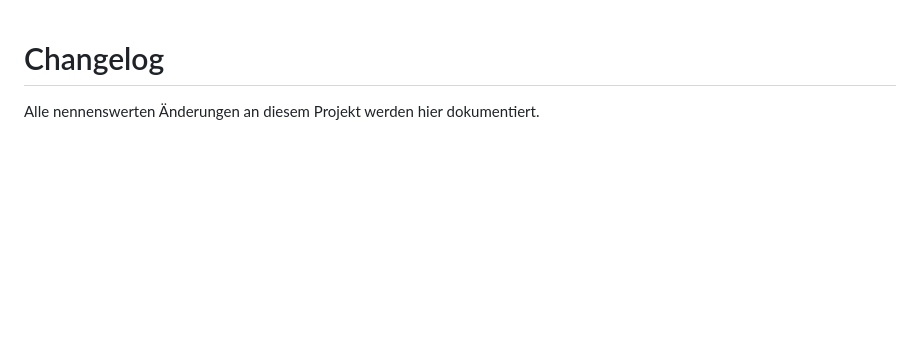
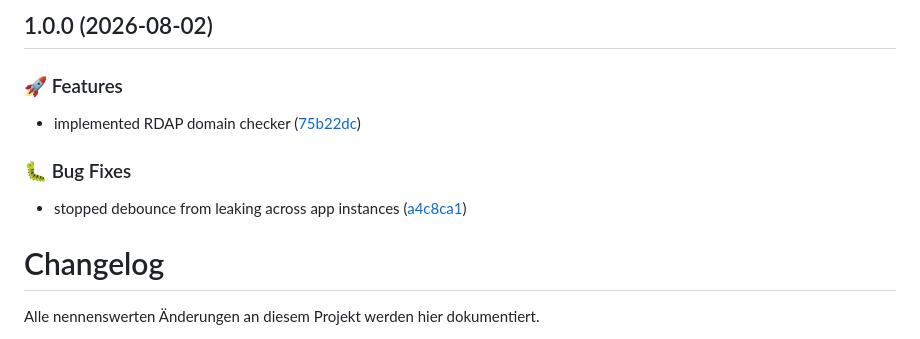
Before and after one commit to karlspace/RDAP-DomainCheck, a Markdown page: CHANGELOG.md, the part around the change. Rendered like a GitHub page; blank space fills up the shorter version.

Commit message:
chore(release): 1.0.0
## 1.0.0 (2026-08-02)

### 🚀 Features

* implemented RDAP domain checker ([75b22dc](https://github.com/karlspace/RDAP-DomainCheck/commit/75b22dc7d65daf720afaa47d64c481d9114ff02c))

### 🐛 Bug Fixes

* stopped debounce from leaking across app instances ([a4c8ca1](https://github.com/karlspace/RDAP-DomainCheck/commit/a4c8ca120e8430e75f5bb70be7d01f29109a63e1))

```diff
--- a/CHANGELOG.md
+++ b/CHANGELOG.md
@@ -1,3 +1,13 @@
+## 1.0.0 (2026-08-02)
+
+### 🚀 Features
+
+* implemented RDAP domain checker ([75b22dc](https://github.com/karlspace/RDAP-DomainCheck/commit/75b22dc7d65daf720afaa47d64c481d9114ff02c))
+
+### 🐛 Bug Fixes
+
+* stopped debounce from leaking across app instances ([a4c8ca1](https://github.com/karlspace/RDAP-DomainCheck/commit/a4c8ca120e8430e75f5bb70be7d01f29109a63e1))
+
 # Changelog
 
 Alle nennenswerten Änderungen an diesem Projekt werden hier dokumentiert.
```
